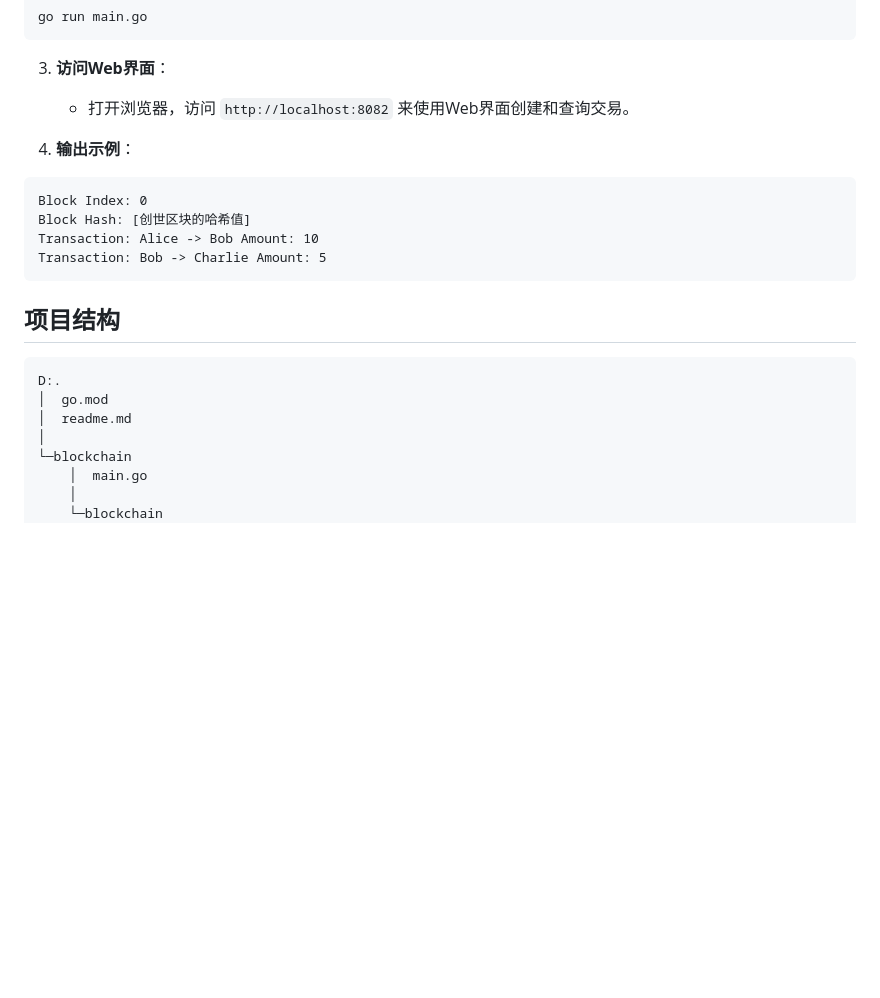
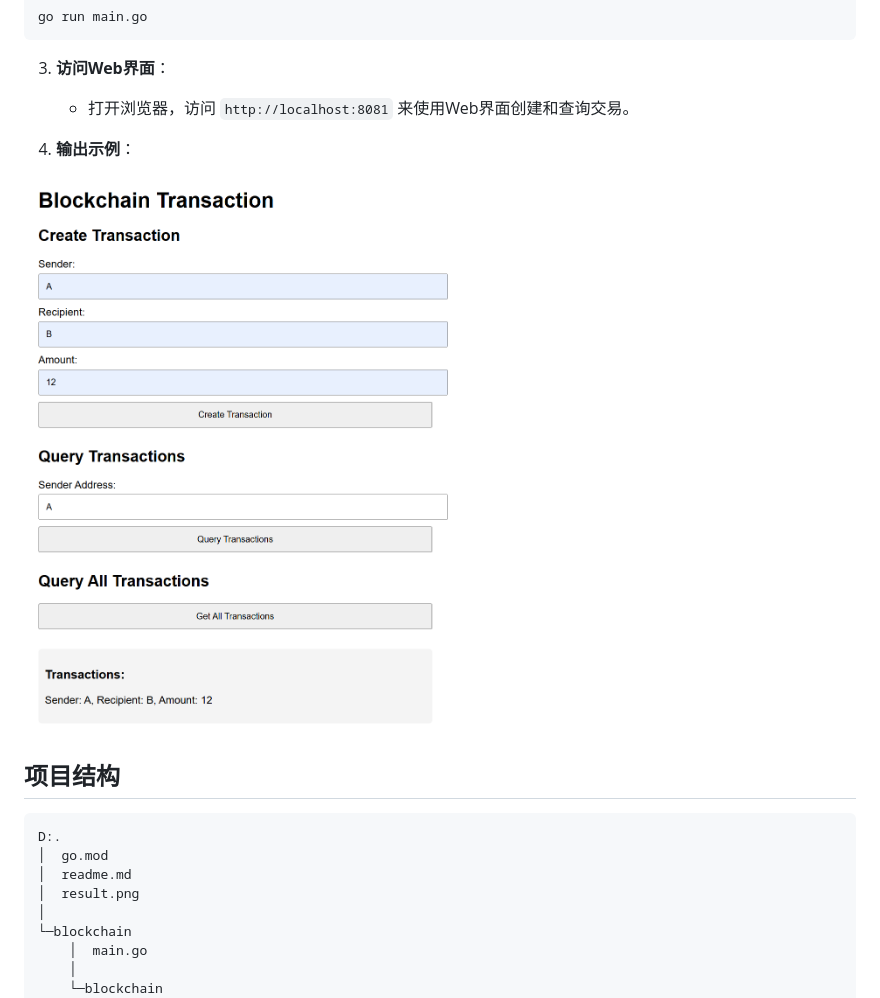
Before and after one commit to ghostdoglzd/blockchain, a Markdown page: readme.md, the part around the change. Drawn GitHub-style; pictures changed too: image/result.png (added); blank space fills up the shorter version.

Commit message:
update result

````diff
--- a/readme.md
+++ b/readme.md
@@ -66,16 +66,11 @@ go run main.go
 ```
 
 3. **访问Web界面**：
-   - 打开浏览器，访问 `http://localhost:8082` 来使用Web界面创建和查询交易。
+   - 打开浏览器，访问 `http://localhost:8081` 来使用Web界面创建和查询交易。
 
 4. **输出示例**：
 
-```
-Block Index: 0
-Block Hash: [创世区块的哈希值]
-Transaction: Alice -> Bob Amount: 10
-Transaction: Bob -> Charlie Amount: 5
-```
+![result](image/result.png)
 
 ## 项目结构
 
@@ -83,6 +78,7 @@ Transaction: Bob -> Charlie Amount: 5
 D:.
 │  go.mod
 │  readme.md
+│  result.png
 │
 └─blockchain
     │  main.go
````
